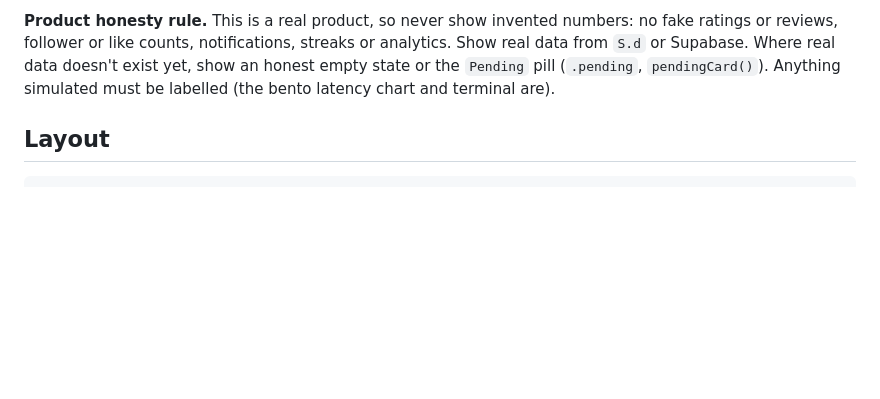
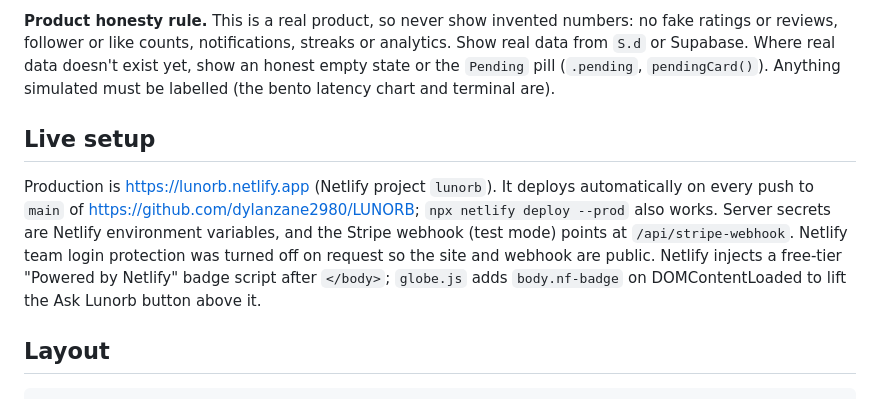
Before and after one commit to dylanzane2980/LUNORB, a Markdown page: CLAUDE.md, the part around the change. Drawn GitHub-style; blank space fills up the shorter version.

Commit message:
Document the live Netlify + GitHub setup
Co-Authored-By: Claude Opus 5.5 <noreply@anthropic.com>

```diff
--- a/CLAUDE.md
+++ b/CLAUDE.md
@@ -9,6 +9,10 @@ Lunorb is an AI-workspace product: a directory of 750 tools, guided "everyday" p
 **Where this conflicts with the generic recreation workflow below, this section wins:** the project uses split CSS/JS files (not Tailwind, not inline), it loads Google Fonts and favicon services over the network on purpose, and the user keeps adding features on top of the reference screenshots. Keep the established aurora visual language. The user explicitly asked that the aurora canvas rendering stay unchanged. Mountain/scenery tweaks are fine.
 
 **Product honesty rule.** This is a real product, so never show invented numbers: no fake ratings or reviews, follower or like counts, notifications, streaks or analytics. Show real data from `S.d` or Supabase. Where real data doesn't exist yet, show an honest empty state or the `Pending` pill (`.pending`, `pendingCard()`). Anything simulated must be labelled (the bento latency chart and terminal are).
+
+## Live setup
+
+Production is https://lunorb.netlify.app (Netlify project `lunorb`). It deploys automatically on every push to `main` of https://github.com/dylanzane2980/LUNORB; `npx netlify deploy --prod` also works. Server secrets are Netlify environment variables, and the Stripe webhook (test mode) points at `/api/stripe-webhook`. Netlify team login protection was turned off on request so the site and webhook are public. Netlify injects a free-tier "Powered by Netlify" badge script after `</body>`; `globe.js` adds `body.nf-badge` on DOMContentLoaded to lift the Ask Lunorb button above it.
 
 ## Layout
 
```
